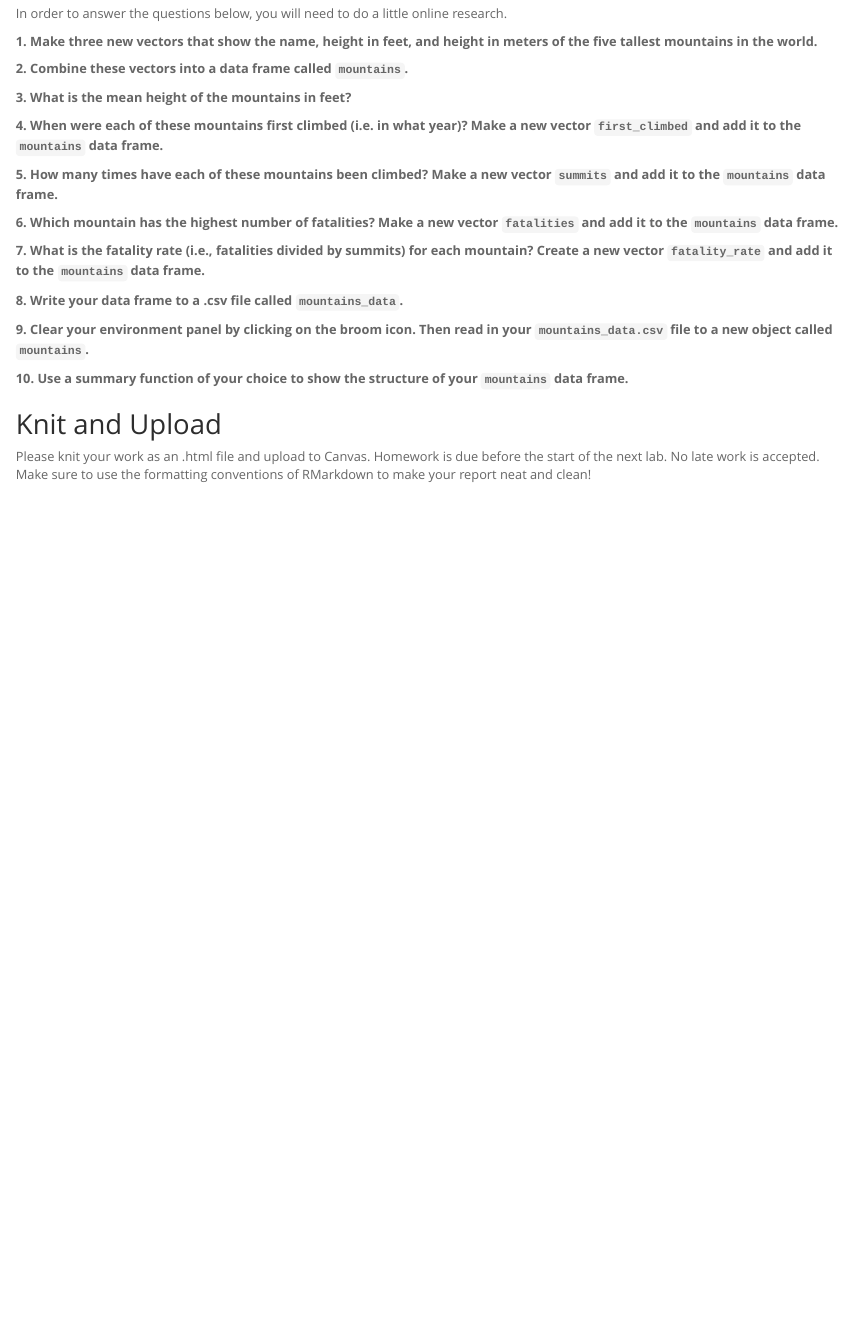
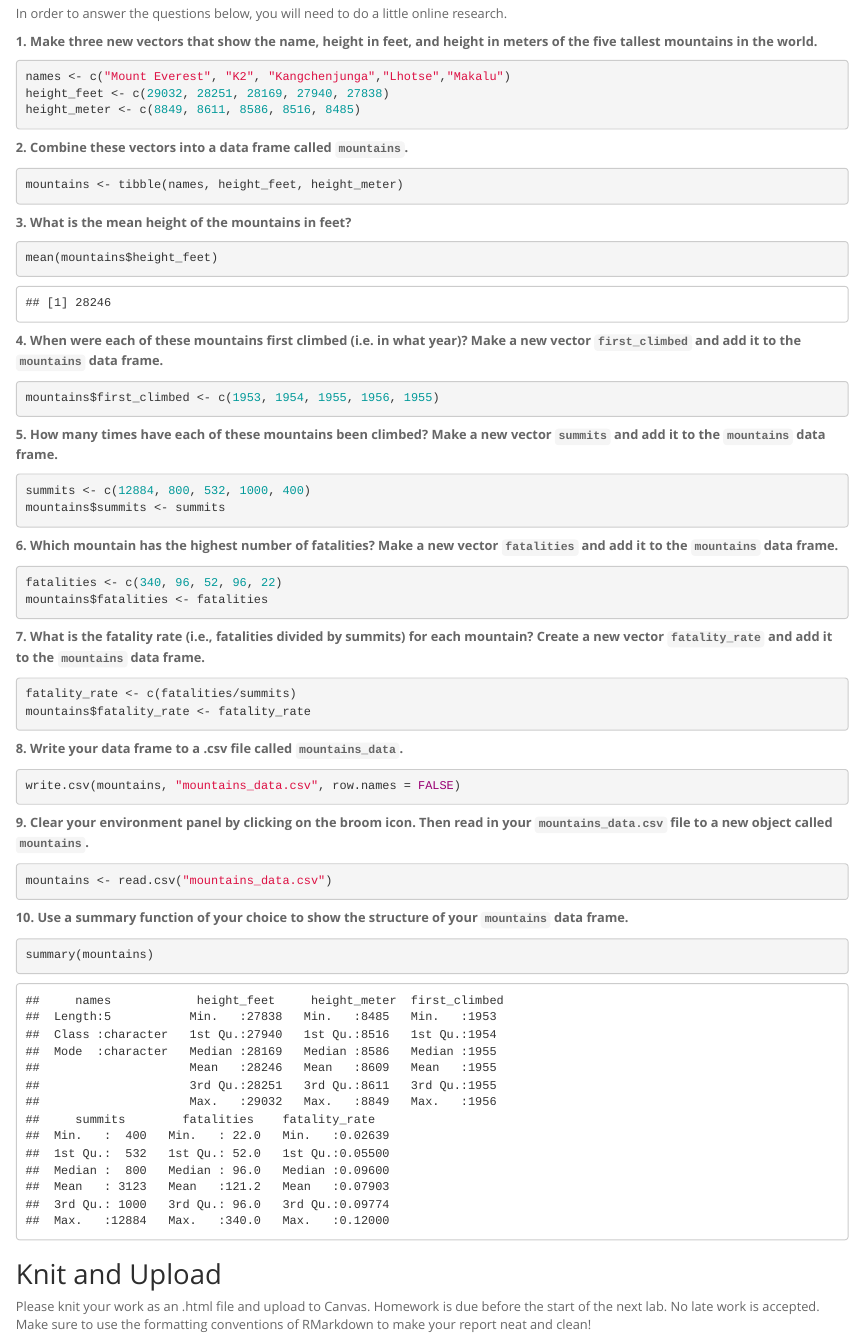
Before and after one commit to ziruizhengandrew/BIS15W2026_ZiruiZheng, an R Markdown document (lab3/hw3.Rmd): the page in a window 1100 px wide, from 570 px down. The pictures show the output file lab3/hw3.html that the author committed with the source, opened offline.

Commit message:
lab 3 update

````diff
--- a/lab3/hw3.Rmd
+++ b/lab3/hw3.Rmd
@@ -36,45 +36,43 @@ mean(mountains$height_feet)
 
 **4. When were each of these mountains first climbed (i.e. in what year)? Make a new vector `first_climbed` and add it to the `mountains` data frame.**
 ```{r}
-first_climbed <- c(1953, 1954, 1955, 1956, 1955)
+mountains$first_climbed <- c(1953, 1954, 1955, 1956, 1955)
 ```
 
-```{r}
-mountains <- tibble(names, height_feet, height_meter, first_climbed)
-```
 
 **5. How many times have each of these mountains been climbed? Make a new vector `summits` and add it to the `mountains` data frame.**
 ```{r}
 summits <- c(12884, 800, 532, 1000, 400)
+mountains$summits <- summits
+
 ```
 
 **6. Which mountain has the highest number of fatalities? Make a new vector `fatalities` and add it to the `mountains` data frame.**
 ```{r}
 fatalities <- c(340, 96, 52, 96, 22)
+mountains$fatalities <- fatalities
 ```
 
 **7. What is the fatality rate (i.e., fatalities divided by summits) for each mountain? Create a new vector `fatality_rate` and add it to the `mountains` data frame.**
 ```{r}
-fatality_
+fatality_rate <- c(fatalities/summits)
+mountains$fatality_rate <- fatality_rate
 ```
 
 **8. Write your data frame to a .csv file called `mountains_data`.**
 ```{r}
-
+write.csv(mountains, "mountains_data.csv", row.names = FALSE)
 ```
 
 **9. Clear your environment panel by clicking on the broom icon. Then read in your `mountains_data.csv` file to a new object called `mountains`.**
 ```{r}
-
+mountains <- read.csv("mountains_data.csv")
 ```
 
-```{r}
-
-```
 
 **10. Use a summary function of your choice to show the structure of your `mountains` data frame.**
 ```{r}
-
+summary(mountains)
 ```
 
 ## Knit and Upload
--- a/lab3/mountains_data.csv
+++ b/lab3/mountains_data.csv
@@ -1,6 +1,6 @@
-"mountain_name","height_feet","height_meters","first_climbed","summits","fatalities","fatality_rate"
-"Mount Everest",29029,8848,1953,12884,340,0.0263893200869295
+"names","height_feet","height_meter","first_climbed","summits","fatalities","fatality_rate"
+"Mount Everest",29032,8849,1953,12884,340,0.0263893200869295
 "K2",28251,8611,1954,800,96,0.12
 "Kangchenjunga",28169,8586,1955,532,52,0.0977443609022556
-"Lhotse",27940,8516,1956,933,20,0.0214362272240086
-"Makalu",27838,8485,1955,499,72,0.144288577154309
+"Lhotse",27940,8516,1956,1000,96,0.096
+"Makalu",27838,8485,1955,400,22,0.055
````
Also changed, not shown: lab3/hw3.html, lab3/hw3.Rmd (2 more changed lines), 1 other file.
